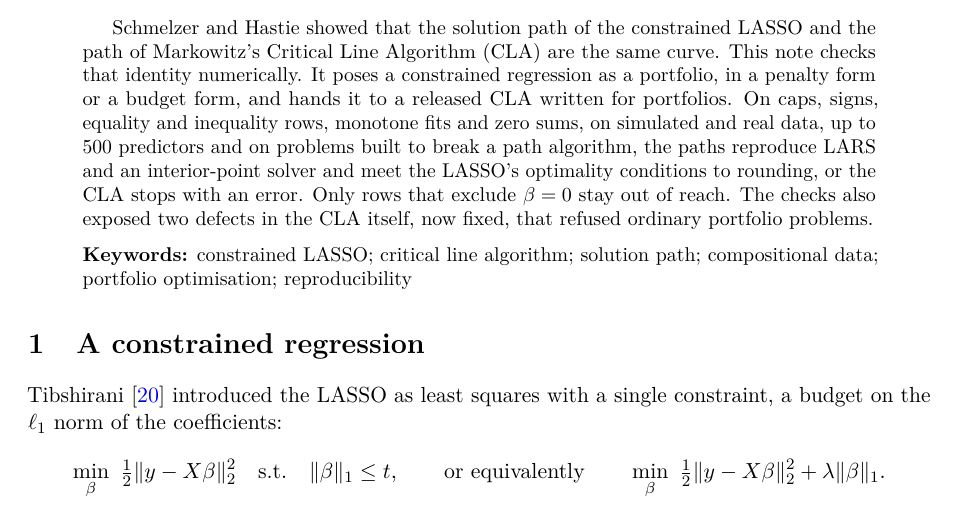
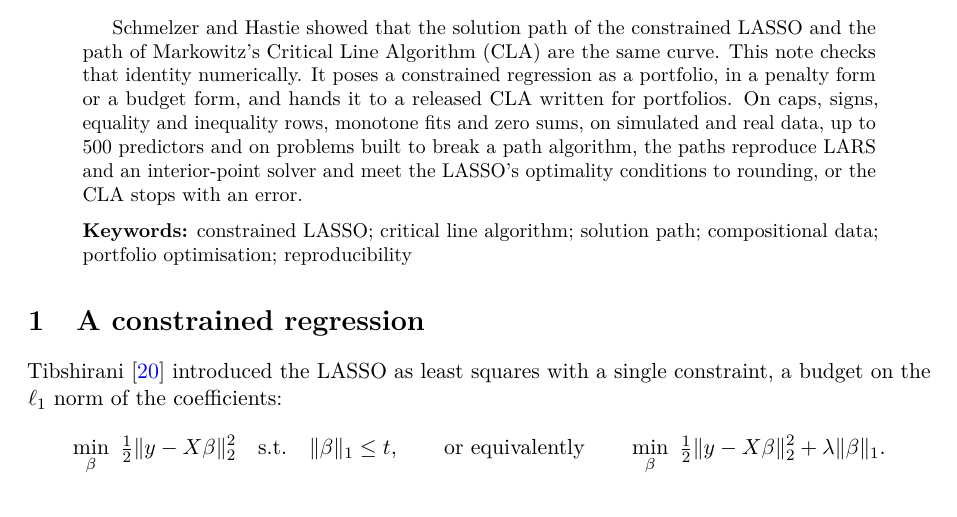
Before and after one commit to Jebel-Quant/lasso, a LaTeX paper (preprints/constrained_lasso/constrained_lasso.tex): part of page 1 of 15, cut so that both start at the same text. Compiled offline with pdfLaTeX; a LaTeX package or settings file that is missing is left out.

Commit message:
Edit text for clarity in constrained_lasso.tex
Removed redundant text regarding CLA defects in the document.

```diff
--- a/preprints/constrained_lasso/constrained_lasso.tex
+++ b/preprints/constrained_lasso/constrained_lasso.tex
@@ -74,9 +74,7 @@ penalty form or a budget form, and hands it to a released CLA written for portfo
 On caps, signs, equality and inequality rows, monotone fits and zero sums, on simulated
 and real data, up to 500 predictors and on problems built to break a path algorithm,
 the paths reproduce LARS and an interior-point solver and meet the LASSO's optimality
-conditions to rounding, or the CLA stops with an error. Only rows that exclude $\beta=0$
-stay out of reach. The checks also exposed two defects in the CLA itself, now fixed,
-that refused ordinary portfolio problems.
+conditions to rounding, or the CLA stops with an error.
 
 \medskip\noindent
 \textbf{Keywords:} constrained LASSO; critical line algorithm; solution path;
```
